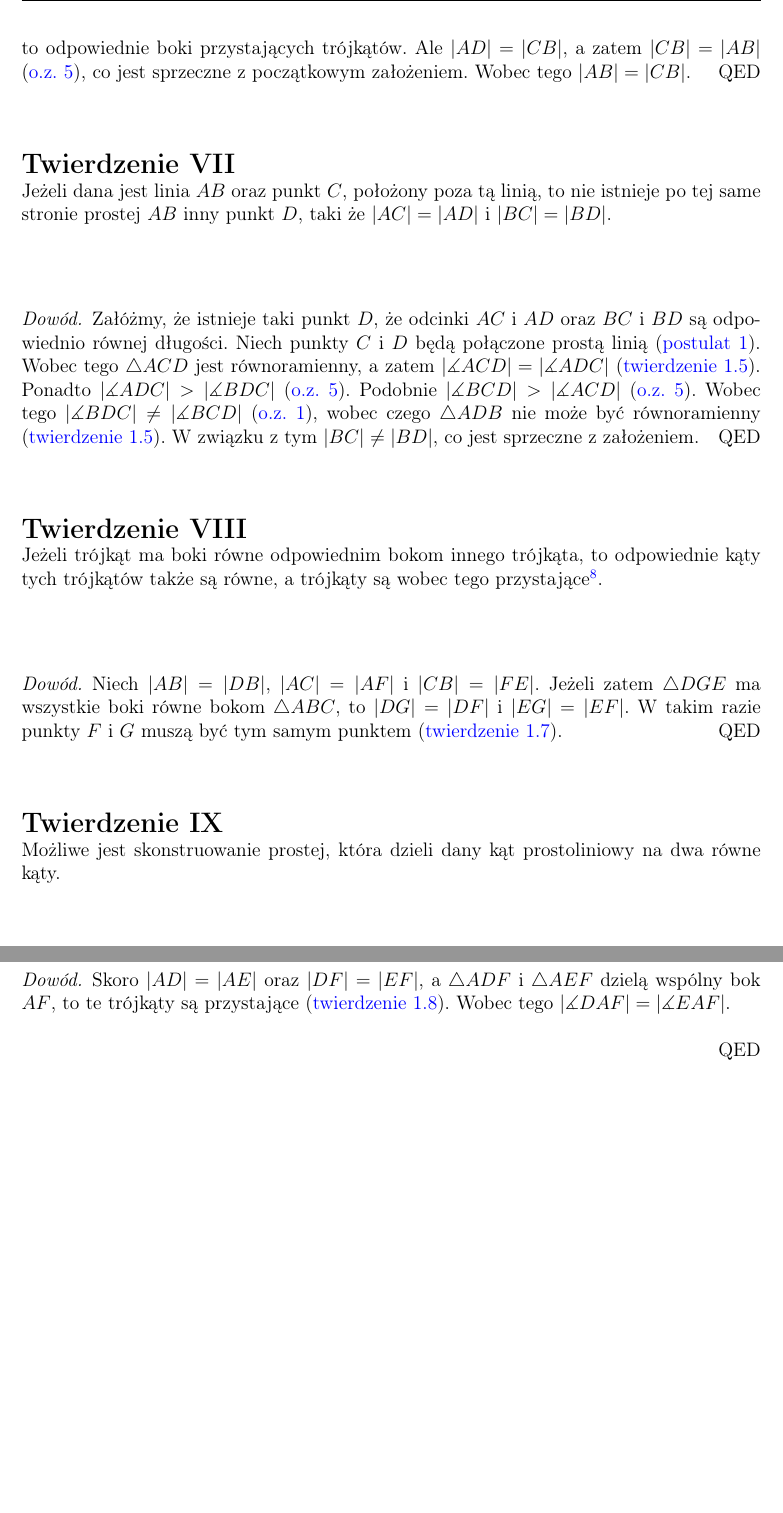
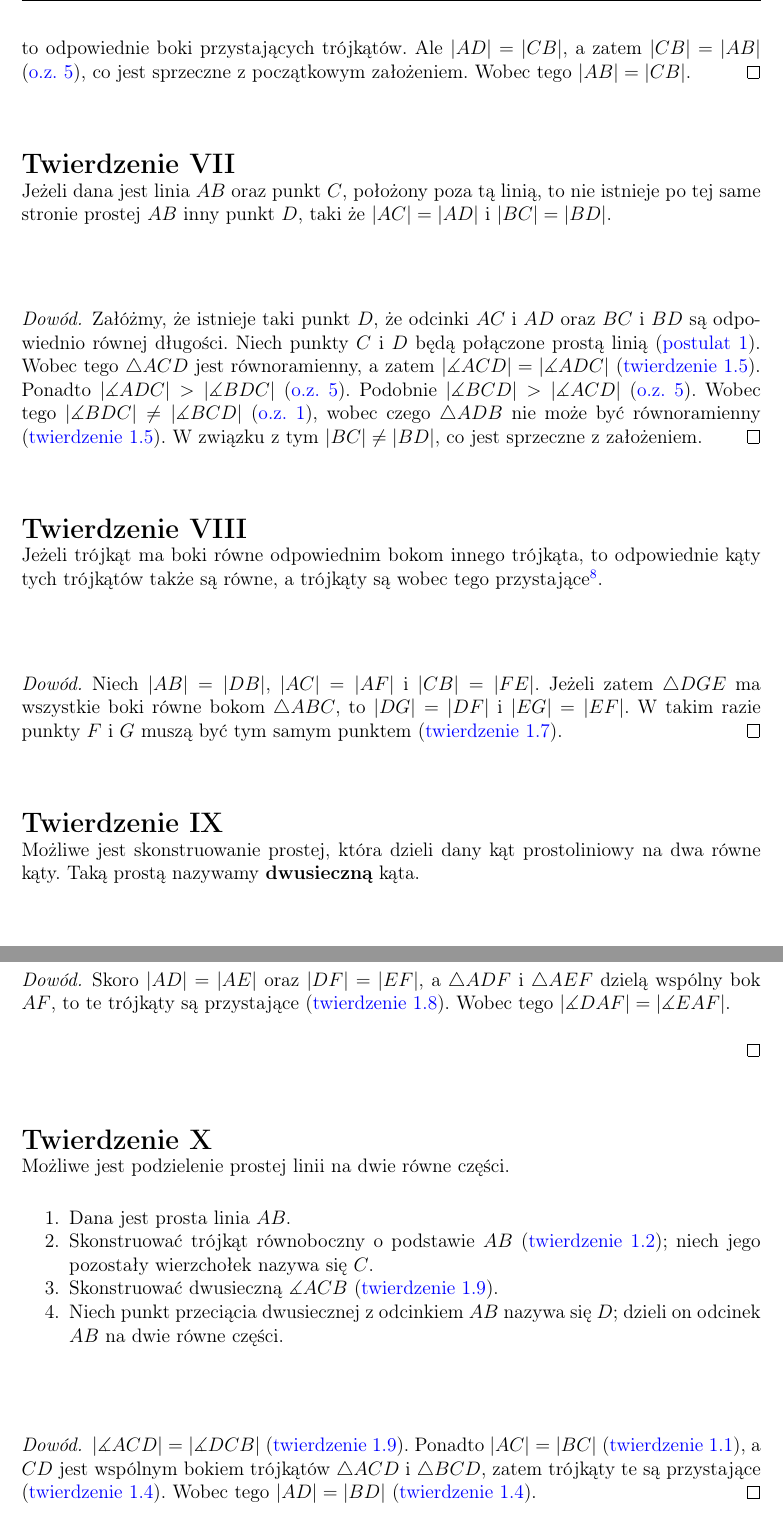
Before and after one commit to Sventimir/euclids-elements, a LaTeX document (elements.tex, which reads style.sty): two parts of pages 8 and 9 of 9, joined at a grey line, cut so that both start at the same text, the shorter picture padded with empty space. Compiled offline with pdfLaTeX.

Commit message:
Add another theorem.

```diff
--- a/elements.tex
+++ b/elements.tex
@@ -639,7 +639,7 @@ draw_lines(a, d, b)
 
 \begin{theorem}
     Możliwe jest skonstruowanie prostej, która dzieli dany kąt prostoliniowy
-    na dwa równe kąty.
+    na dwa równe kąty. Taką prostą nazywamy \bold{dwusieczną} kąta.
 
     \begin{figure}[!ht]
         \begin{center}
@@ -687,4 +687,42 @@ draw_lines(a, f)
     \end{proof}
 \end{theorem}
 
+\begin{theorem}
+    Możliwe jest podzielenie prostej linii na dwie równe części.
+
+    \begin{enumerate}
+        \item Dana jest prosta linia \(AB\).
+        \item Skonstruować trójkąt równoboczny o podstawie \(AB\) \prop{1.2};
+            niech jego pozostały wierzchołek nazywa się \(C\).
+        \item Skonstruować dwusieczną \(\measuredangle ACB\) \prop{1.9}.
+        \item Niech punkt przeciącia dwusiecznej z odcinkiem \(AB\) nazywa się
+            \(D\); dzieli on odcinek \(AB\) na dwie równe części.
+    \end{enumerate}
+
+    \begin{figure}[!h]
+        \begin{center}
+            \begin{tikzpicture}
+                \begin{python}
+from geometric import *
+
+a = Point(0, 0, label='A', anchor='east')
+b = Point(3, 0, label='B', anchor='west')
+(_, c) = equilateral_triangle(a, b)
+d = a.translate(a.vect_to(b).scale(0.5)).set_label('D', anchor='north')
+
+Polygon(a, b, c.set_label('C', anchor='south')).draw()
+draw_lines(c, d)
+                \end{python}
+            \end{tikzpicture}
+        \end{center}
+    \end{figure}
+
+    \begin{proof}
+        \(|\measuredangle ACD| = |\measuredangle DCB|\) \prop{1.9}. Ponadto
+        \(|AC| = |BC|\) \prop{1.1}, a \(CD\) jest wspólnym bokiem trójkątów
+        \(\triangle ACD\) i \(\triangle BCD\), zatem trójkąty te są przystające
+        \prop{1.4}. Wobec tego \(|AD| = |BD|\) \prop{1.4}.
+    \end{proof}
+\end{theorem}
+
 \end{document}
--- a/style.sty
+++ b/style.sty
@@ -55,7 +55,7 @@
 
 %% Commands
 
-\renewcommand{\qedsymbol}{QED}
+% \renewcommand{\qedsymbol}{QED}
 
 \newcommand{\defin}[1]{(\hyperlink{defs-#1}{definicja~#1})}
 \newcommand{\post}[1]{(\hyperlink{posts-#1}{postulat~#1})}
```
